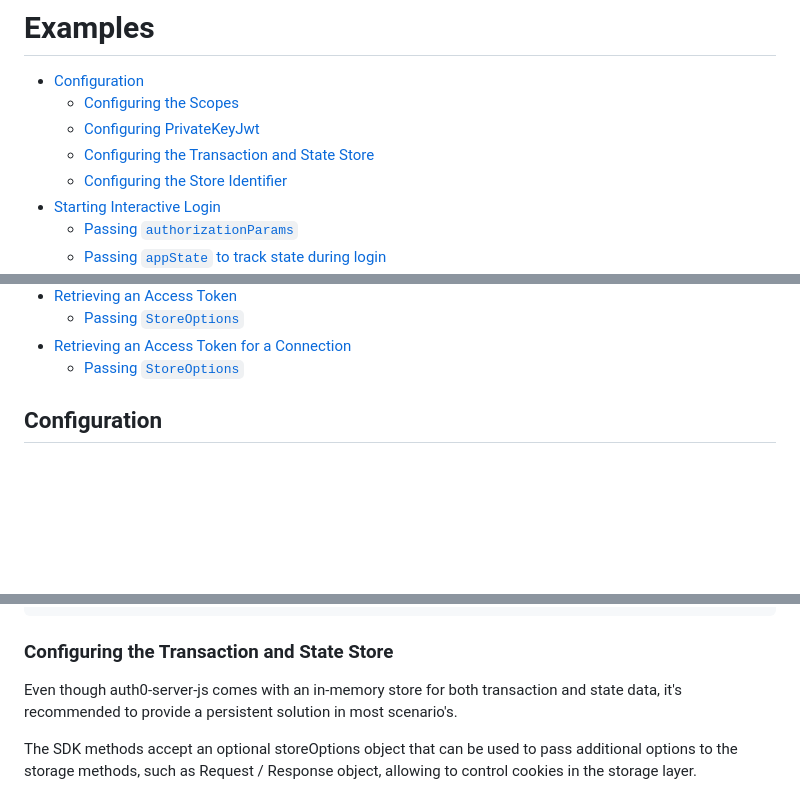
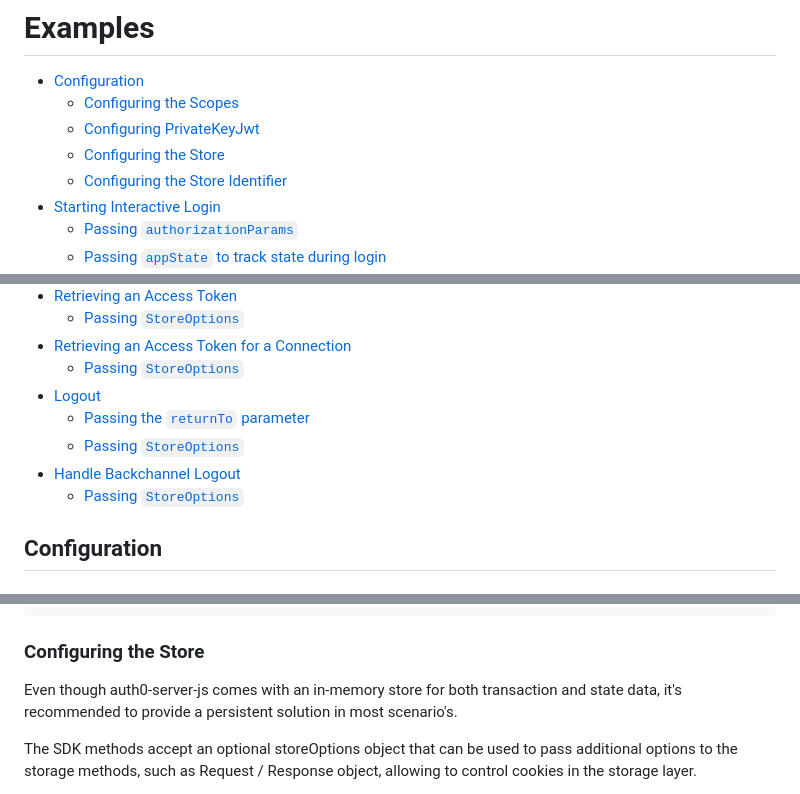
Before and after one commit to auth0/auth0-fastify, a Markdown page: packages/auth0-server-js/EXAMPLES.md, 3 parts joined by grey strips. Rendered like a GitHub page; blank space fills up the shorter version.

````diff
--- a/packages/auth0-server-js/EXAMPLES.md
+++ b/packages/auth0-server-js/EXAMPLES.md
@@ -3,7 +3,7 @@
 - [Configuration](#configuration)
   - [Configuring the Scopes](#configuring-the-scopes)
   - [Configuring PrivateKeyJwt](#configuring-privatekeyjwt)
-  - [Configuring the Transaction and State Store](#configuring-the-transaction-and-state-store)
+  - [Configuring the Store](#configuring-the-store)
   - [Configuring the Store Identifier](#configuring-the-store-identifier)
 - [Starting Interactive Login](#starting-interactive-login)
   - [Passing `authorizationParams`](#passing-authorization-params)
@@ -21,6 +21,11 @@
   - [Passing `StoreOptions`](#passing-storeoptions-4)
 - [Retrieving an Access Token for a Connection](#retrieving-an-access-token-for-a-connections)
   - [Passing `StoreOptions`](#passing-storeoptions-5)
+- [Logout](#logout)
+  - [Passing the `returnTo` parameter](#passing-the-returnto-parameter)
+  - [Passing `StoreOptions`](#passing-storeoptions-6)
+- [Handle Backchannel Logout](#handle-backchannel-logout)
+  - [Passing `StoreOptions`](#passing-storeoptions-7)
 
 ## Configuration
 
@@ -55,7 +60,7 @@ const auth0 = new Auth0Client({
 });
 ```
 
-### Configuring the Transaction and State Store
+### Configuring the Store
 
 Even though auth0-server-js comes with an in-memory store for both transaction and state data, it's recommended to provide a persistent solution in most scenario's.
 
````
Also changed, not shown: other parts of packages/auth0-server-js/EXAMPLES.md (+55 -1 lines).
